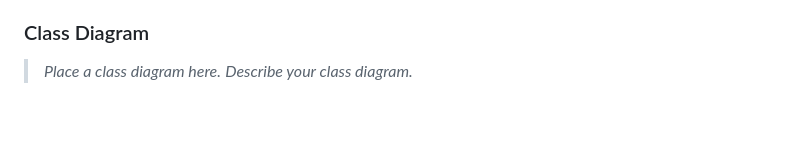
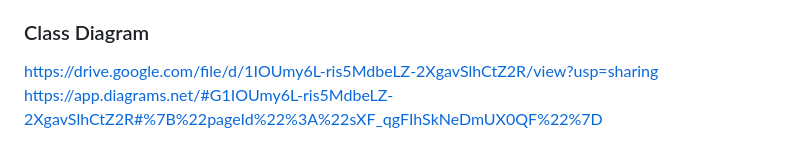
Before and after one commit to SedriaRenee/SWEN746-GroupFour, a Markdown page: Updating Sequence Link.md, the part around the change. Drawn GitHub-style; blank space fills up the shorter version.

Commit message:
Update Class Diagram.md

```diff
--- a/Updating Sequence Link.md
+++ b/Updating Sequence Link.md
@@ -205,5 +205,5 @@ https://app.diagrams.net/#G1YT0xIK81bcvwysMcXhDiFJb0tk1THE73#%7B%22pageId%22%3A%
 https://drive.google.com/file/d/1YT0xIK81bcvwysMcXhDiFJb0tk1THE73/view?usp=sharing
 
 ### Class Diagram
-> _Place a class diagram here._
-> _Describe your class diagram._
+https://drive.google.com/file/d/1IOUmy6L-ris5MdbeLZ-2XgavSlhCtZ2R/view?usp=sharing
+https://app.diagrams.net/#G1IOUmy6L-ris5MdbeLZ-2XgavSlhCtZ2R#%7B%22pageId%22%3A%22sXF_qgFIhSkNeDmUX0QF%22%7D
```
